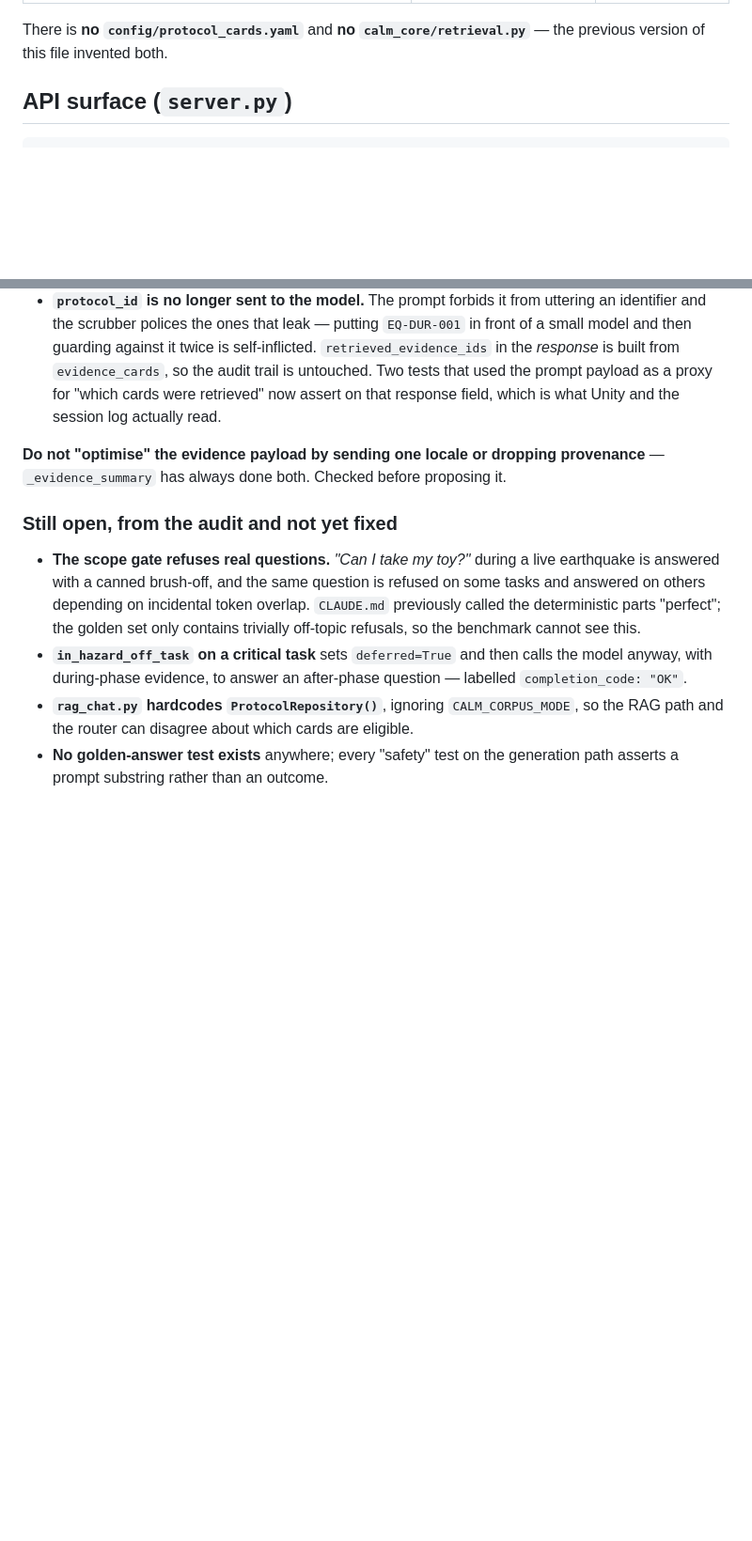
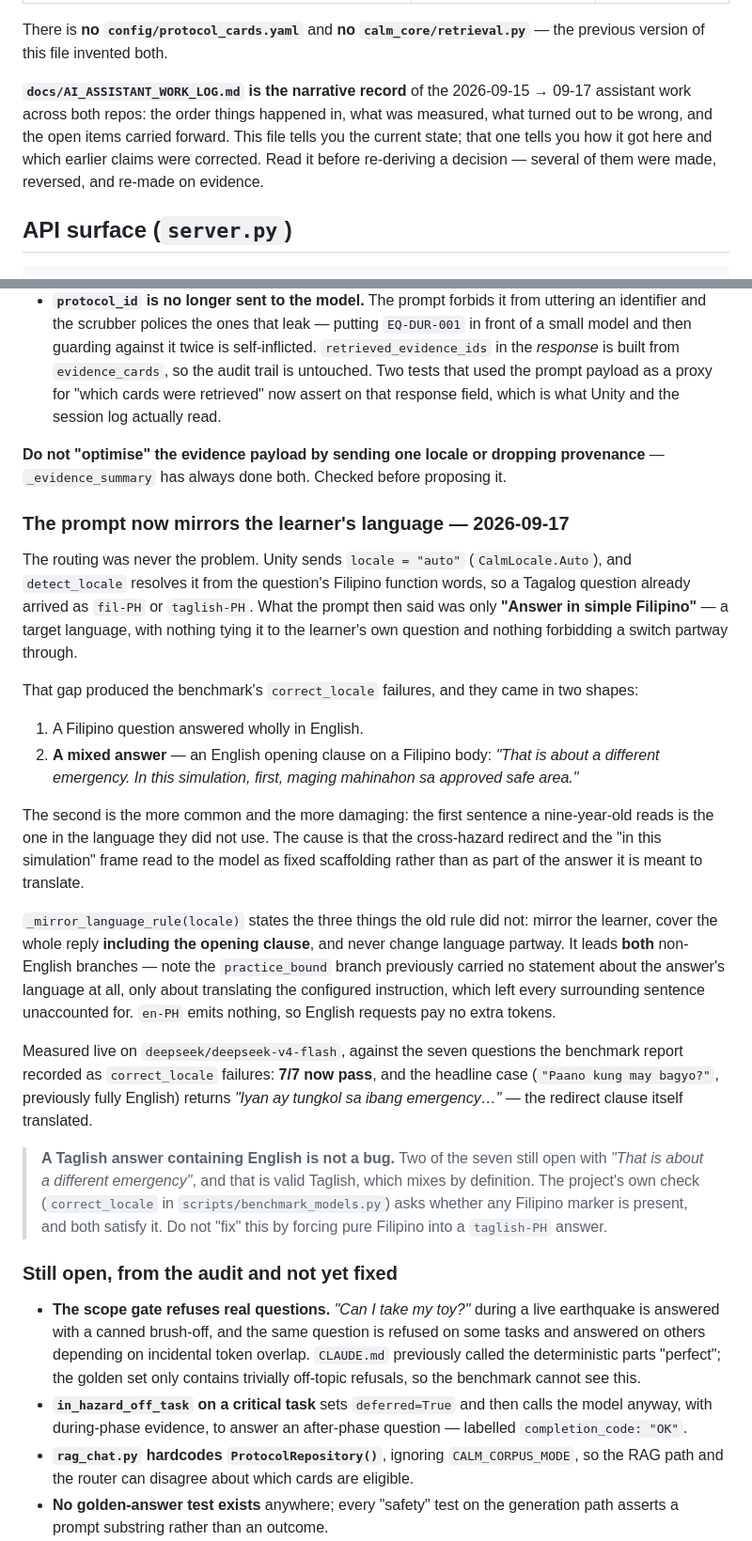
Before and after one commit to ashkiruu/calm-ai-assistant, a Markdown page: CLAUDE.md, 2 parts joined by grey strips. Shown at 94% size. Drawn GitHub-style; blank space fills up the shorter version.

```diff
--- a/CLAUDE.md
+++ b/CLAUDE.md
@@ -153,6 +153,12 @@ both transcribed verbatim, and the Filipino one was answered in Filipino.
 
 There is **no `config/protocol_cards.yaml`** and **no `calm_core/retrieval.py`** — the previous
 version of this file invented both.
+
+**`docs/AI_ASSISTANT_WORK_LOG.md` is the narrative record** of the 2026-09-15 → 09-17 assistant
+work across both repos: the order things happened in, what was measured, what turned out to be
+wrong, and the open items carried forward. This file tells you the current state; that one tells
+you how it got here and which earlier claims were corrected. Read it before re-deriving a
+decision — several of them were made, reversed, and re-made on evidence.
 
 ## API surface (`server.py`)
 
@@ -532,6 +538,43 @@ Measured on `eq_home_6_dch` / `en-PH`: **5238 → 4861 chars**, median latency *
 **Do not "optimise" the evidence payload by sending one locale or dropping provenance** —
 `_evidence_summary` has always done both. Checked before proposing it.
 
+### The prompt now mirrors the learner's language — 2026-09-17
+
+The routing was never the problem. Unity sends `locale = "auto"` (`CalmLocale.Auto`), and
+`detect_locale` resolves it from the question's Filipino function words, so a Tagalog question
+already arrived as `fil-PH` or `taglish-PH`. What the prompt then said was only **"Answer in
+simple Filipino"** — a target language, with nothing tying it to the learner's own question and
+nothing forbidding a switch partway through.
+
+That gap produced the benchmark's `correct_locale` failures, and they came in two shapes:
+
+1. A Filipino question answered wholly in English.
+2. **A mixed answer** — an English opening clause on a Filipino body: *"That is about a
+   different emergency. In this simulation, first, maging mahinahon sa approved safe area."*
+
+The second is the more common and the more damaging: the first sentence a nine-year-old reads is
+the one in the language they did not use. The cause is that the cross-hazard redirect and the
+"in this simulation" frame read to the model as fixed scaffolding rather than as part of the
+answer it is meant to translate.
+
+`_mirror_language_rule(locale)` states the three things the old rule did not: mirror the learner,
+cover the whole reply **including the opening clause**, and never change language partway. It
+leads **both** non-English branches — note the `practice_bound` branch previously carried no
+statement about the answer's language at all, only about translating the configured instruction,
+which left every surrounding sentence unaccounted for. `en-PH` emits nothing, so English requests
+pay no extra tokens.
+
+Measured live on `deepseek/deepseek-v4-flash`, against the seven questions the benchmark report
+recorded as `correct_locale` failures: **7/7 now pass**, and the headline case
+(`"Paano kung may bagyo?"`, previously fully English) returns *"Iyan ay tungkol sa ibang
+emergency…"* — the redirect clause itself translated.
+
+> **A Taglish answer containing English is not a bug.** Two of the seven still open with *"That
+> is about a different emergency"*, and that is valid Taglish, which mixes by definition. The
+> project's own check (`correct_locale` in `scripts/benchmark_models.py`) asks whether any
+> Filipino marker is present, and both satisfy it. Do not "fix" this by forcing pure Filipino
+> into a `taglish-PH` answer.
+
 ### Still open, from the audit and not yet fixed
 
 - **The scope gate refuses real questions.** *"Can I take my toy?"* during a live earthquake is
```
Also changed, not shown: docs/AI_ASSISTANT_WORK_LOG.md (added, +450 -0 lines).
